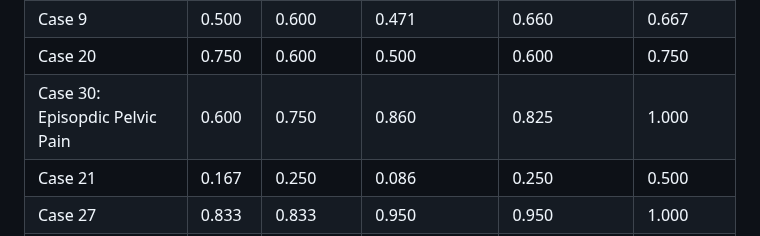
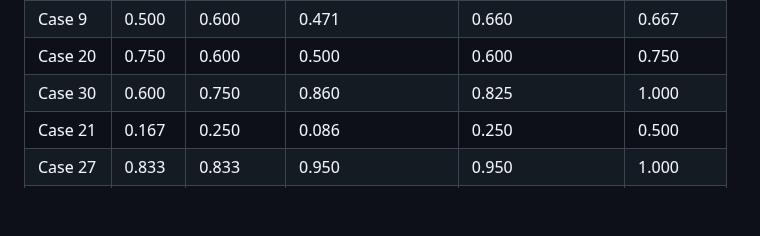
Before and after one commit to Baglecake/Local-DDx, a Markdown page: v7_4/v7_4_performance_report.md, the part around the change. Drawn GitHub-style; blank space fills up the shorter version.

```diff
--- a/v7_4/v7_4_performance_report.md
+++ b/v7_4/v7_4_performance_report.md
@@ -58,7 +58,7 @@ This reports on the performance of the LDDx v7 multi-agent collaborative diagnos
 | Case 1 | 0.600 | 0.500 | 0.600 | 0.600 | 1.000 |
 | Case 9 | 0.500 | 0.600 | 0.471 | 0.660 | 0.667 |
 | Case 20 | 0.750 | 0.600 | 0.500 | 0.600 | 0.750 |
-| Case 30: Episopdic Pelvic Pain | 0.600 | 0.750 | 0.860 | 0.825 | 1.000 |
+| Case 30 | 0.600 | 0.750 | 0.860 | 0.825 | 1.000 |
 | Case 21 | 0.167 | 0.250 | 0.086 | 0.250 | 0.500 |
 | Case 27 | 0.833 | 0.833 | 0.950 | 0.950 | 1.000 |
 | Case 12 | 1.000 | 0.667 | 0.667 | 0.667 | 1.000 |
```
